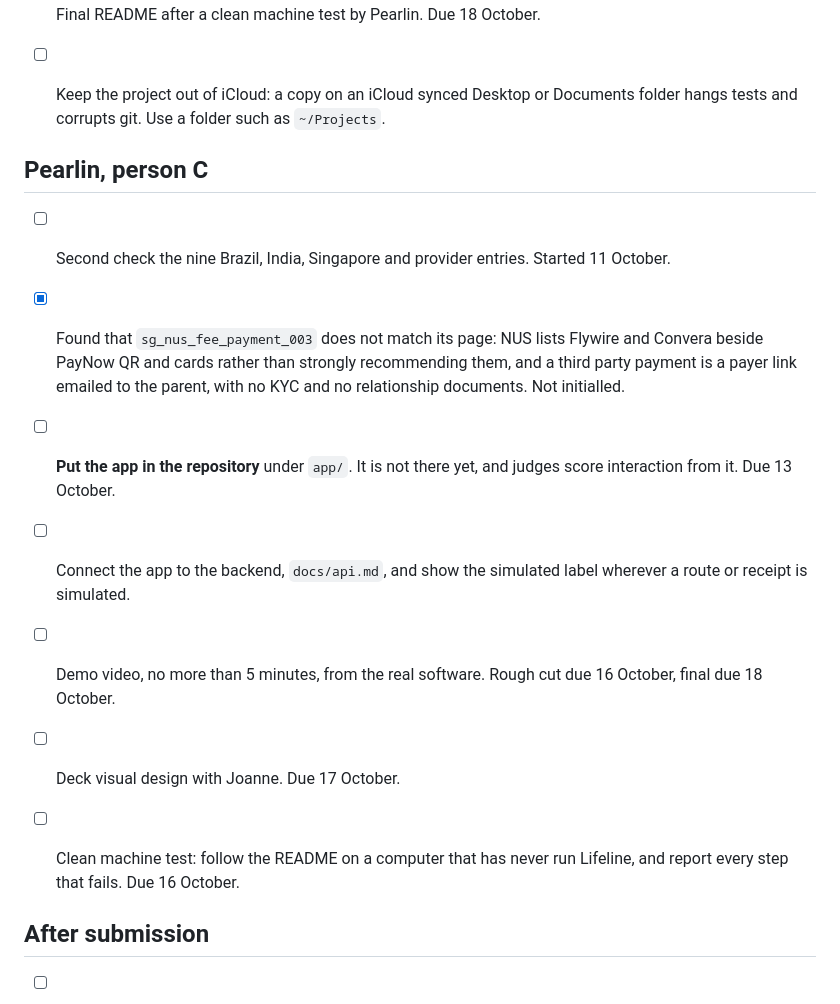
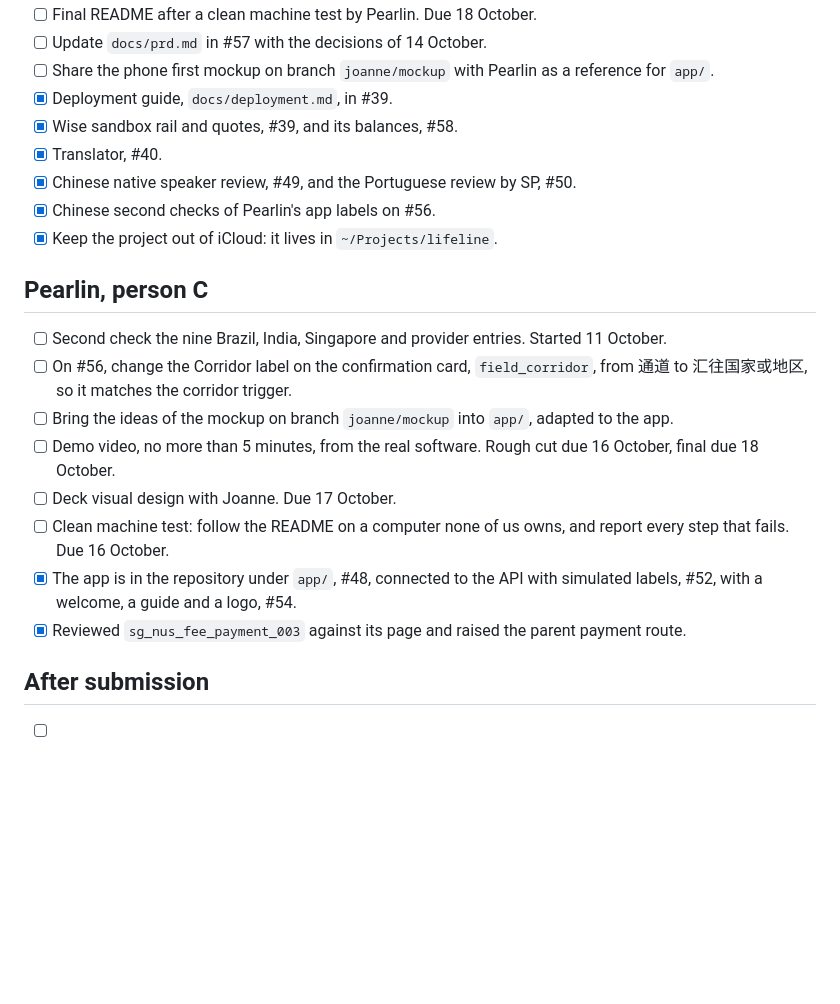
Before and after one commit to sanyuktaphanse/lifeline, a Markdown page: docs/hackathon/todo.md, the part around one of its changes. GitHub-like rendering; blank space fills up the shorter version.

```diff
--- a/docs/hackathon/todo.md
+++ b/docs/hackathon/todo.md
@@ -45,16 +63,23 @@ Two dates matter. **15 October 2026** is the team's own deadline for the build.
 - [ ] Final README after a clean machine test by Pearlin. Due 18 October.
-- [ ] Keep the project out of iCloud: a copy on an iCloud synced Desktop or Documents folder hangs tests and corrupts git. Use a folder such as `~/Projects`.
+- [ ] Update `docs/prd.md` in #57 with the decisions of 14 October.
+- [ ] Share the phone first mockup on branch `joanne/mockup` with Pearlin as a reference for `app/`.
+- [x] Deployment guide, `docs/deployment.md`, in #39.
+- [x] Wise sandbox rail and quotes, #39, and its balances, #58.
+- [x] Translator, #40.
+- [x] Chinese native speaker review, #49, and the Portuguese review by SP, #50.
+- [x] Chinese second checks of Pearlin's app labels on #56.
+- [x] Keep the project out of iCloud: it lives in `~/Projects/lifeline`.
 
 ## Pearlin, person C
 
 - [ ] Second check the nine Brazil, India, Singapore and provider entries. Started 11 October.
-- [x] Found that `sg_nus_fee_payment_003` does not match its page: NUS lists Flywire and Convera beside PayNow QR and cards rather than strongly recommending them, and a third party payment is a payer link emailed to the parent, with no KYC and no relationship documents. Not initialled.
-
-- [ ] **Put the app in the repository** under `app/`. It is not there yet, and judges score interaction from it. Due 13 October.
-- [ ] Connect the app to the backend, `docs/api.md`, and show the simulated label wherever a route or receipt is simulated.
+- [ ] On #56, change the Corridor label on the confirmation card, `field_corridor`, from 通道 to 汇往国家或地区, so it matches the corridor trigger.
+- [ ] Bring the ideas of the mockup on branch `joanne/mockup` into `app/`, adapted to the app.
 - [ ] Demo video, no more than 5 minutes, from the real software. Rough cut due 16 October, final due 18 October.
 - [ ] Deck visual design with Joanne. Due 17 October.
-- [ ] Clean machine test: follow the README on a computer that has never run Lifeline, and report every step that fails. Due 16 October.
+- [ ] Clean machine test: follow the README on a computer none of us owns, and report every step that fails. Due 16 October.
+- [x] The app is in the repository under `app/`, #48, connected to the API with simulated labels, #52, with a welcome, a guide and a logo, #54.
+- [x] Reviewed `sg_nus_fee_payment_003` against its page and raised the parent payment route.
 
 ## After submission
 
```
Also changed, not shown: other parts of docs/hackathon/todo.md (+42 -24 lines).
